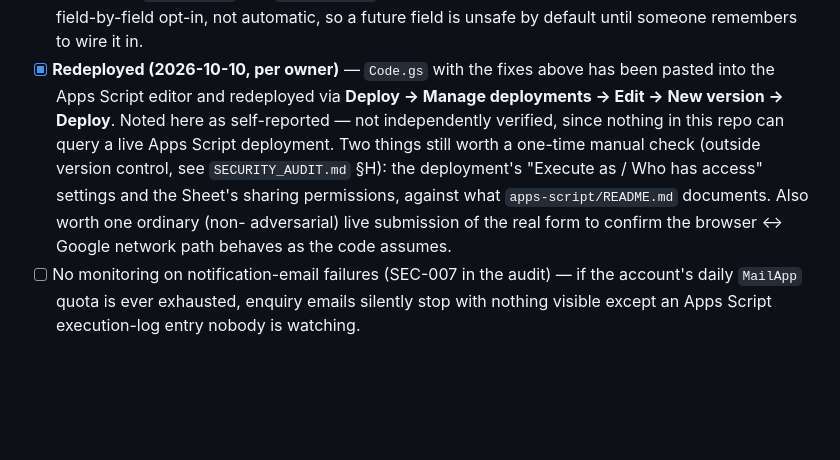
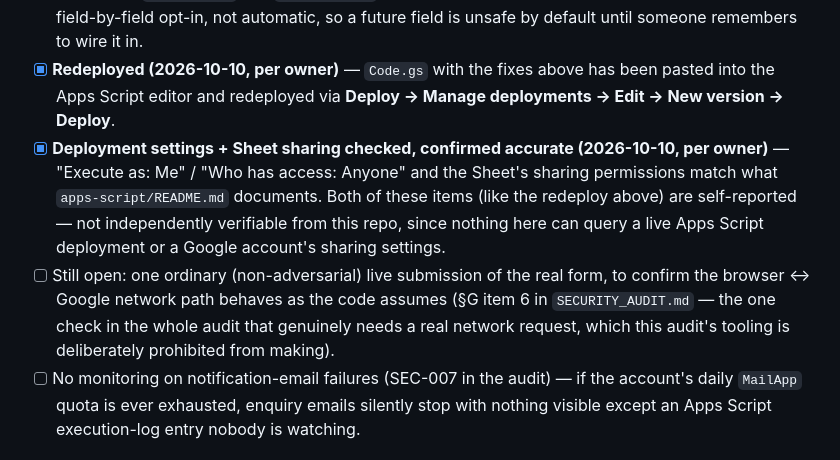
Before and after one commit to its-me-devel/brain-trust-llp, a Markdown page: todo.md, the part around the change. Drawn GitHub-style; blank space fills up the shorter version.

```diff
--- a/todo.md
+++ b/todo.md
@@ -60,15 +60,19 @@ checks outside version control (§H).
       in.
 - [x] **Redeployed (2026-10-10, per owner)** — `Code.gs` with the fixes
       above has been pasted into the Apps Script editor and redeployed via
-      **Deploy → Manage deployments → Edit → New version → Deploy**. Noted
-      here as self-reported — not independently verified, since nothing in
-      this repo can query a live Apps Script deployment. Two things still
-      worth a one-time manual check (outside version control, see
-      `SECURITY_AUDIT.md` §H): the deployment's "Execute as / Who has
-      access" settings and the Sheet's sharing permissions, against what
-      `apps-script/README.md` documents. Also worth one ordinary (non-
-      adversarial) live submission of the real form to confirm the browser
-      ↔ Google network path behaves as the code assumes.
+      **Deploy → Manage deployments → Edit → New version → Deploy**.
+- [x] **Deployment settings + Sheet sharing checked, confirmed accurate
+      (2026-10-10, per owner)** — "Execute as: Me" / "Who has access:
+      Anyone" and the Sheet's sharing permissions match what
+      `apps-script/README.md` documents. Both of these items (like the
+      redeploy above) are self-reported — not independently verifiable
+      from this repo, since nothing here can query a live Apps Script
+      deployment or a Google account's sharing settings.
+- [ ] Still open: one ordinary (non-adversarial) live submission of the
+      real form, to confirm the browser ↔ Google network path behaves as
+      the code assumes (§G item 6 in `SECURITY_AUDIT.md` — the one check
+      in the whole audit that genuinely needs a real network request,
+      which this audit's tooling is deliberately prohibited from making).
 - [ ] No monitoring on notification-email failures (SEC-007 in the audit) —
       if the account's daily `MailApp` quota is ever exhausted, enquiry
       emails silently stop with nothing visible except an Apps Script
```
Also changed, not shown: SECURITY_AUDIT.md (+22 -16 lines).
